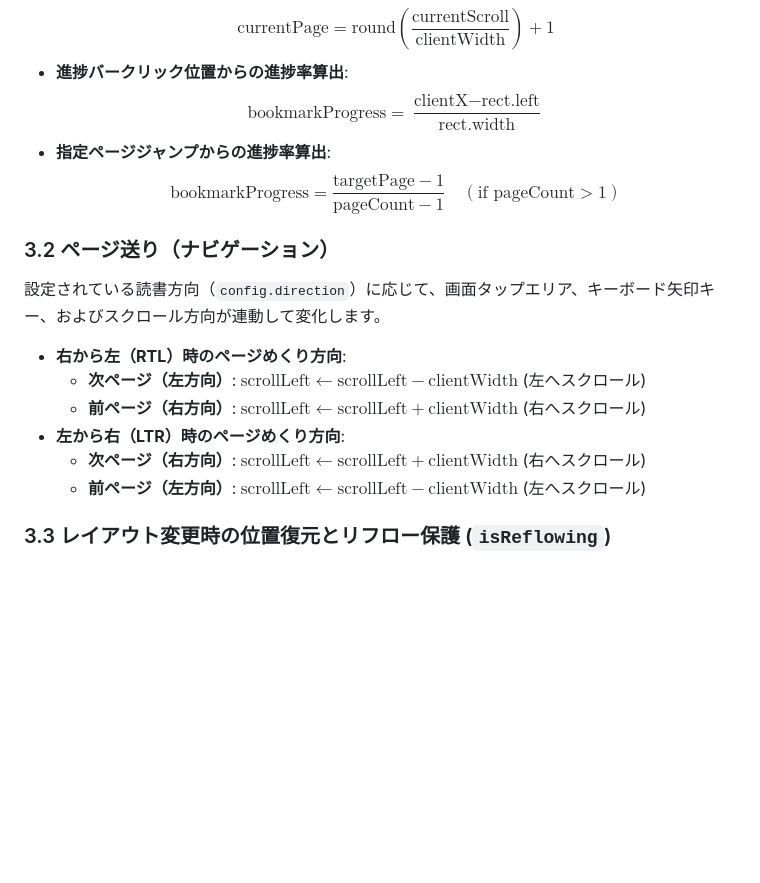
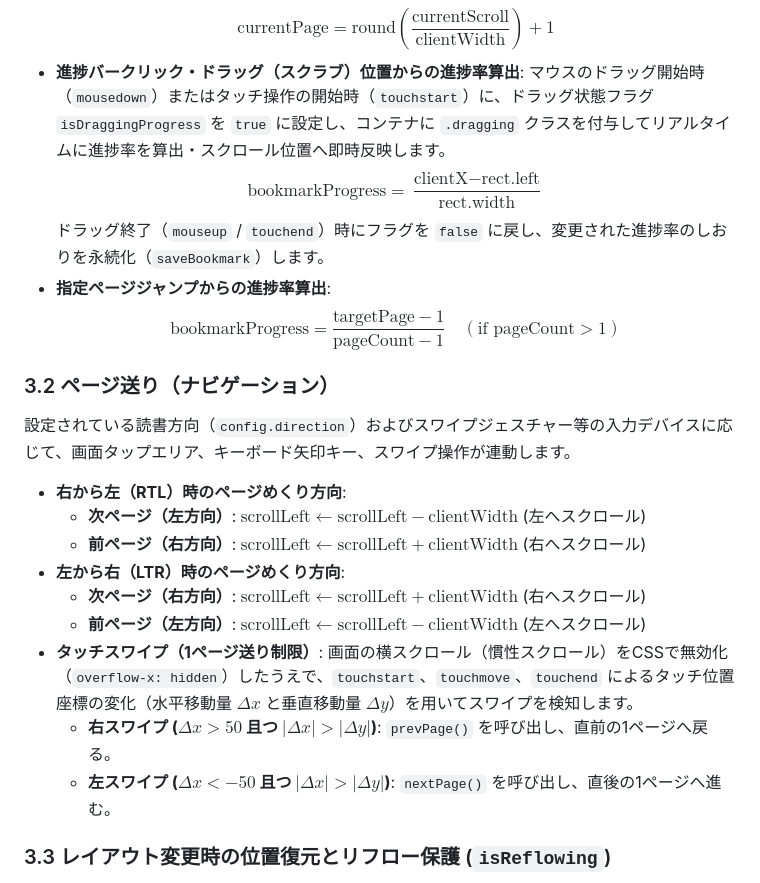
Before and after one commit to rokujyouhitoma/koizora, a Markdown page: docs/low_level_design.md, the part around the change. GitHub-like rendering; blank space fills up the shorter version.

Commit message:
docs: Update UR, SR, and LLD with progress bar drag thumb, touch swipe page limitation, and reading direction dynamics

```diff
--- a/docs/low_level_design.md
+++ b/docs/low_level_design.md
@@ -165,13 +165,15 @@ Shift_JIS または UTF-8 から文字列へとデコードされたプレーン
   $$\text{pageCount} = \text{round}\left( \frac{\text{scrollWidth}}{\text{clientWidth}} \right)$$
 - **現在ページ番号 (`currentPage`)**:
   $$\text{currentPage} = \text{round}\left( \frac{\text{currentScroll}}{\text{clientWidth}} \right) + 1$$
-- **進捗バークリック位置からの進捗率算出**:
+- **進捗バークリック・ドラッグ（スクラブ）位置からの進捗率算出**:
+  マウスのドラッグ開始時（`mousedown`）またはタッチ操作の開始時（`touchstart`）に、ドラッグ状態フラグ `isDraggingProgress` を `true` に設定し、コンテナに `.dragging` クラスを付与してリアルタイムに進捗率を算出・スクロール位置へ即時反映します。
   $$\text{bookmarkProgress} = \frac{\text{clientX} - \text{rect.left}}{\text{rect.width}}$$
+  ドラッグ終了（`mouseup` / `touchend`）時にフラグを `false` に戻し、変更された進捗率のしおりを永続化（`saveBookmark`）します。
 - **指定ページジャンプからの進捗率算出**:
   $$\text{bookmarkProgress} = \frac{\text{targetPage} - 1}{\text{pageCount} - 1} \quad (\text{if pageCount} > 1)$$
 
 ### 3.2 ページ送り（ナビゲーション）
-設定されている読書方向（`config.direction`）に応じて、画面タップエリア、キーボード矢印キー、およびスクロール方向が連動して変化します。
+設定されている読書方向（`config.direction`）およびスワイプジェスチャー等の入力デバイスに応じて、画面タップエリア、キーボード矢印キー、スワイプ操作が連動します。
 
 * **右から左（RTL）時のページめくり方向**:
   * **次ページ（左方向）**: $\text{scrollLeft} \leftarrow \text{scrollLeft} - \text{clientWidth}$ (左へスクロール)
@@ -179,6 +181,10 @@ Shift_JIS または UTF-8 から文字列へとデコードされたプレーン
 * **左から右（LTR）時のページめくり方向**:
   * **次ページ（右方向）**: $\text{scrollLeft} \leftarrow \text{scrollLeft} + \text{clientWidth}$ (右へスクロール)
   * **前ページ（左方向）**: $\text{scrollLeft} \leftarrow \text{scrollLeft} - \text{clientWidth}$ (左へスクロール)
+* **タッチスワイプ（1ページ送り制限）**:
+  画面の横スクロール（慣性スクロール）をCSSで無効化（`overflow-x: hidden`）したうえで、`touchstart`、`touchmove`、`touchend` によるタッチ位置座標の変化（水平移動量 $\Delta x$ と垂直移動量 $\Delta y$）を用いてスワイプを検知します。
+  * **右スワイプ ($\Delta x > 50$ 且つ $\left|\Delta x\right| > \left|\Delta y\right|$)**: `prevPage()` を呼び出し、直前の1ページへ戻る。
+  * **左スワイプ ($\Delta x < -50$ 且つ $\left|\Delta x\right| > \left|\Delta y\right|$)**: `nextPage()` を呼び出し、直後の1ページへ進む。
 
 ### 3.3 レイアウト変更時の位置復元とリフロー保護 (`isReflowing`)
 リサイズやフォントサイズ、読書方向の変更時には、段組み寸法が変化して一時的に不規則なスクロールイベントが発生します。これを無視し元の位置を正確に維持するため、`isReflowing` 状態フラグで制御を行います。
```
Also changed, not shown: docs/system_requirements.md (+3 -2 lines), docs/user_requirements.md (+3 -3 lines).
